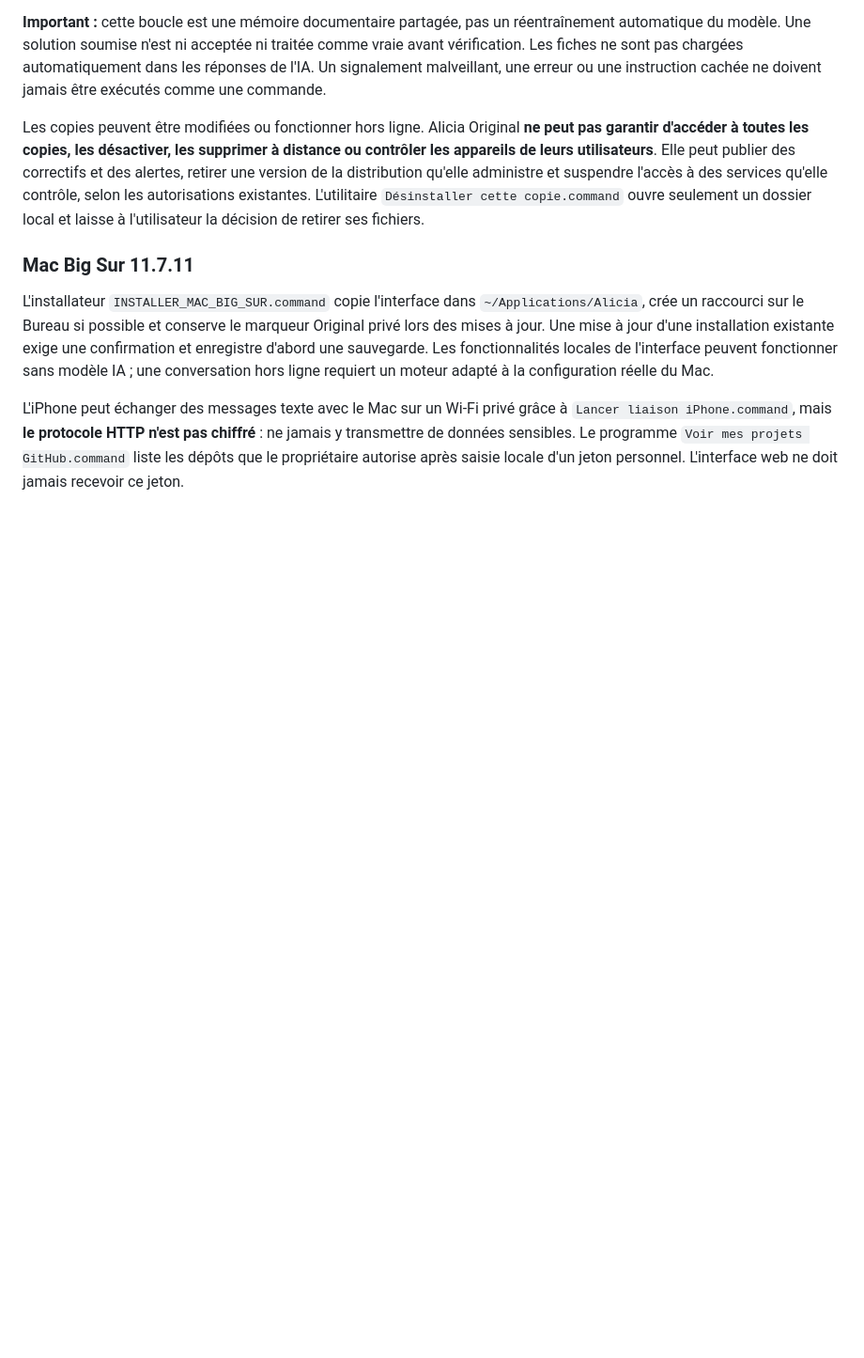
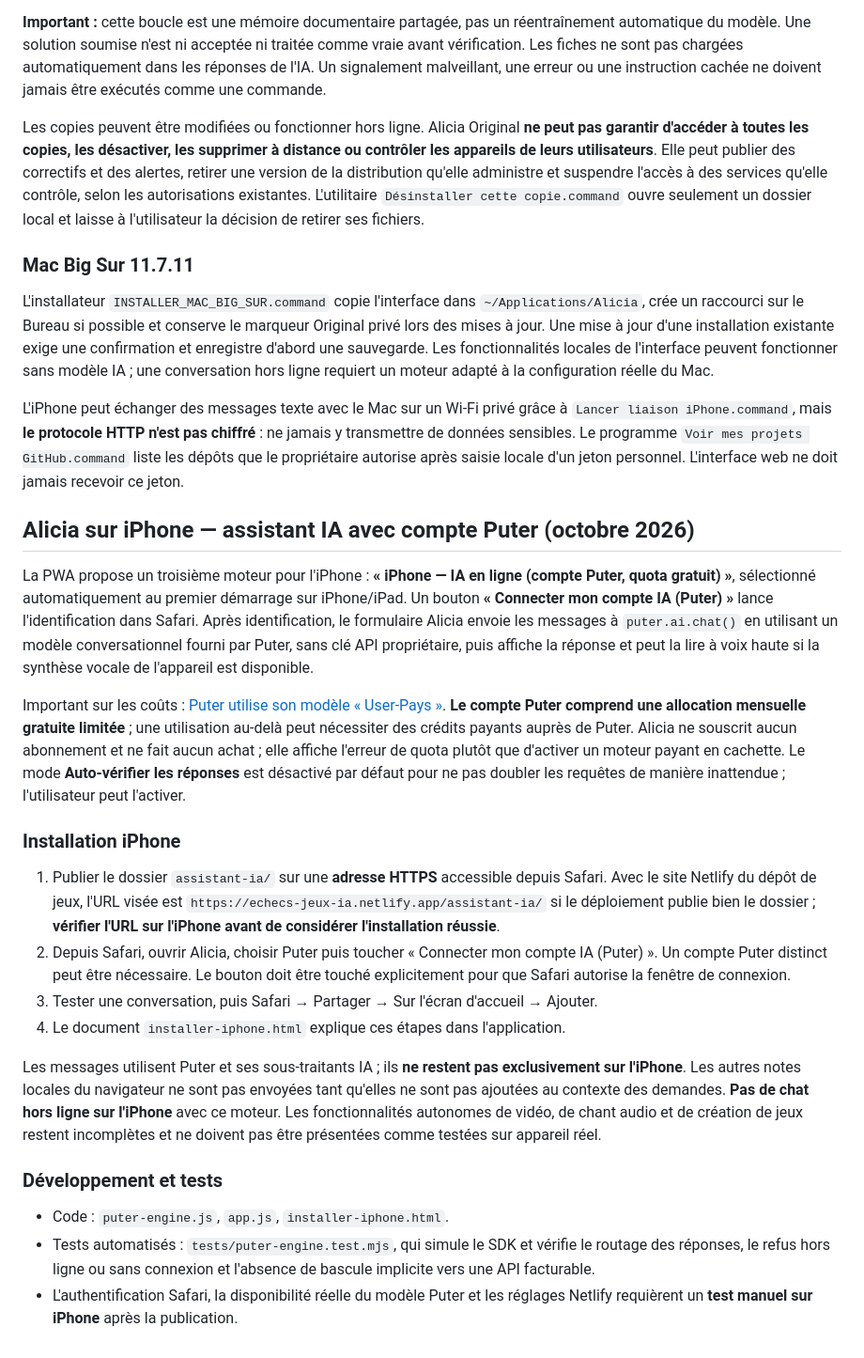
Before and after one commit to davidderetour-ai/echecs-jeux-ia, a Markdown page: assistant-ia/README.md, the part around the change. Shown at 94% size. Drawn GitHub-style; blank space fills up the shorter version.

Commit message:
Documenter l'installation iPhone et les limites réelles du moteur IA Puter

```diff
--- a/assistant-ia/README.md
+++ b/assistant-ia/README.md
@@ -138,3 +138,23 @@ Les copies peuvent être modifiées ou fonctionner hors ligne. Alicia Original *
 L'installateur `INSTALLER_MAC_BIG_SUR.command` copie l'interface dans `~/Applications/Alicia`, crée un raccourci sur le Bureau si possible et conserve le marqueur Original privé lors des mises à jour. Une mise à jour d'une installation existante exige une confirmation et enregistre d'abord une sauvegarde. Les fonctionnalités locales de l'interface peuvent fonctionner sans modèle IA ; une conversation hors ligne requiert un moteur adapté à la configuration réelle du Mac.
 
 L'iPhone peut échanger des messages texte avec le Mac sur un Wi-Fi privé grâce à `Lancer liaison iPhone.command`, mais **le protocole HTTP n'est pas chiffré** : ne jamais y transmettre de données sensibles. Le programme `Voir mes projets GitHub.command` liste les dépôts que le propriétaire autorise après saisie locale d'un jeton personnel. L'interface web ne doit jamais recevoir ce jeton.
+
+
+## Alicia sur iPhone — assistant IA avec compte Puter (octobre 2026)
+
+La PWA propose un troisième moteur pour l'iPhone : **« iPhone — IA en ligne (compte Puter, quota gratuit) »**, sélectionné automatiquement au premier démarrage sur iPhone/iPad. Un bouton **« Connecter mon compte IA (Puter) »** lance l'identification dans Safari. Après identification, le formulaire Alicia envoie les messages à `puter.ai.chat()` en utilisant un modèle conversationnel fourni par Puter, sans clé API propriétaire, puis affiche la réponse et peut la lire à voix haute si la synthèse vocale de l'appareil est disponible.
+
+Important sur les coûts : [Puter utilise son modèle « User-Pays »](https://docs.puter.com/user-pays-model/). **Le compte Puter comprend une allocation mensuelle gratuite limitée** ; une utilisation au-delà peut nécessiter des crédits payants auprès de Puter. Alicia ne souscrit aucun abonnement et ne fait aucun achat ; elle affiche l'erreur de quota plutôt que d'activer un moteur payant en cachette. Le mode **Auto-vérifier les réponses** est désactivé par défaut pour ne pas doubler les requêtes de manière inattendue ; l'utilisateur peut l'activer.
+
+### Installation iPhone
+1. Publier le dossier `assistant-ia/` sur une **adresse HTTPS** accessible depuis Safari. Avec le site Netlify du dépôt de jeux, l'URL visée est `https://echecs-jeux-ia.netlify.app/assistant-ia/` si le déploiement publie bien le dossier ; **vérifier l'URL sur l'iPhone avant de considérer l'installation réussie**.
+2. Depuis Safari, ouvrir Alicia, choisir Puter puis toucher « Connecter mon compte IA (Puter) ». Un compte Puter distinct peut être nécessaire. Le bouton doit être touché explicitement pour que Safari autorise la fenêtre de connexion.
+3. Tester une conversation, puis Safari → Partager → Sur l'écran d'accueil → Ajouter.
+4. Le document `installer-iphone.html` explique ces étapes dans l'application.
+
+Les messages utilisent Puter et ses sous-traitants IA ; ils **ne restent pas exclusivement sur l'iPhone**. Les autres notes locales du navigateur ne sont pas envoyées tant qu'elles ne sont pas ajoutées au contexte des demandes. **Pas de chat hors ligne sur l'iPhone** avec ce moteur. Les fonctionnalités autonomes de vidéo, de chant audio et de création de jeux restent incomplètes et ne doivent pas être présentées comme testées sur appareil réel.
+
+### Développement et tests
+- Code : `puter-engine.js`, `app.js`, `installer-iphone.html`.
+- Tests automatisés : `tests/puter-engine.test.mjs`, qui simule le SDK et vérifie le routage des réponses, le refus hors ligne ou sans connexion et l'absence de bascule implicite vers une API facturable.
+- L'authentification Safari, la disponibilité réelle du modèle Puter et les réglages Netlify requièrent un **test manuel sur iPhone** après la publication.
```
